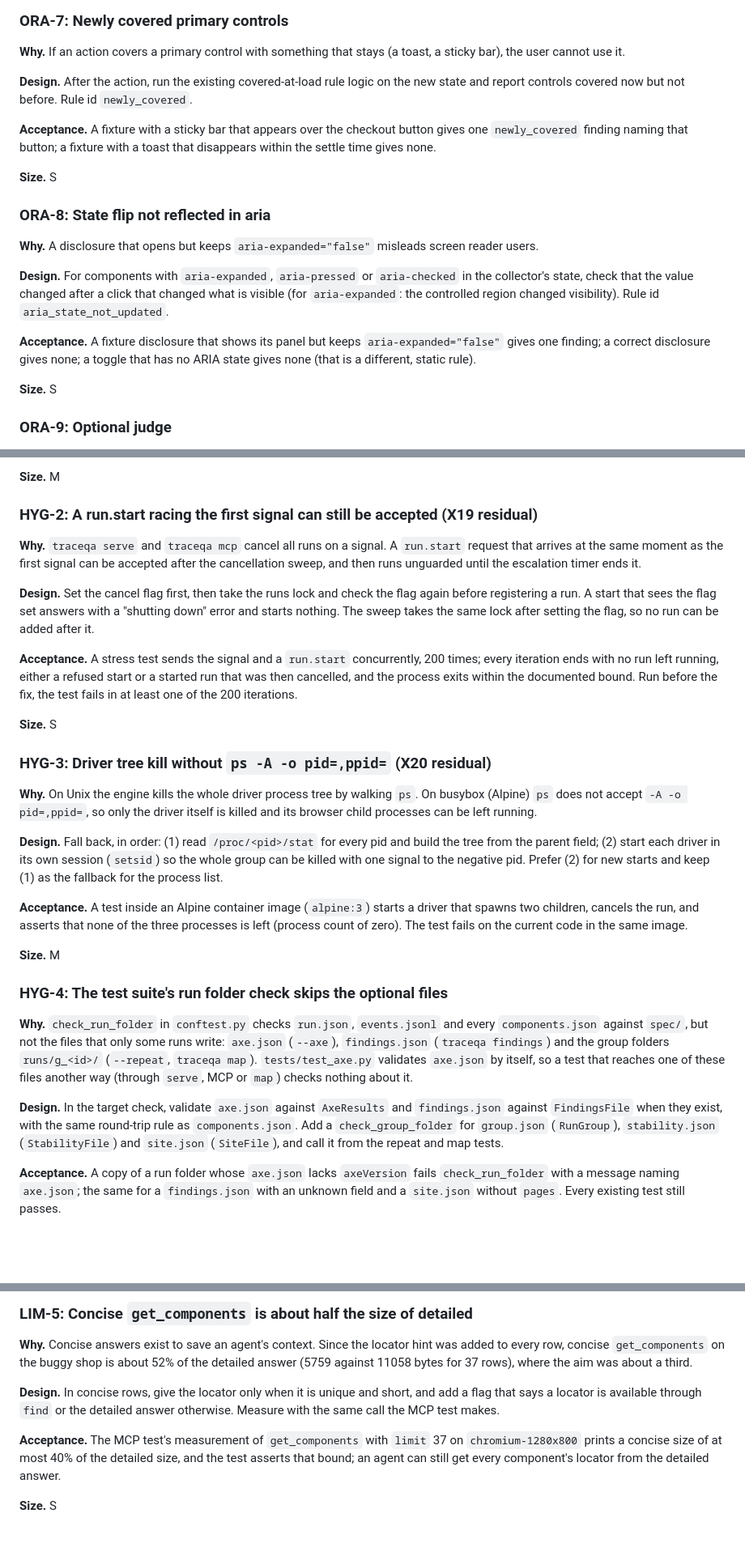
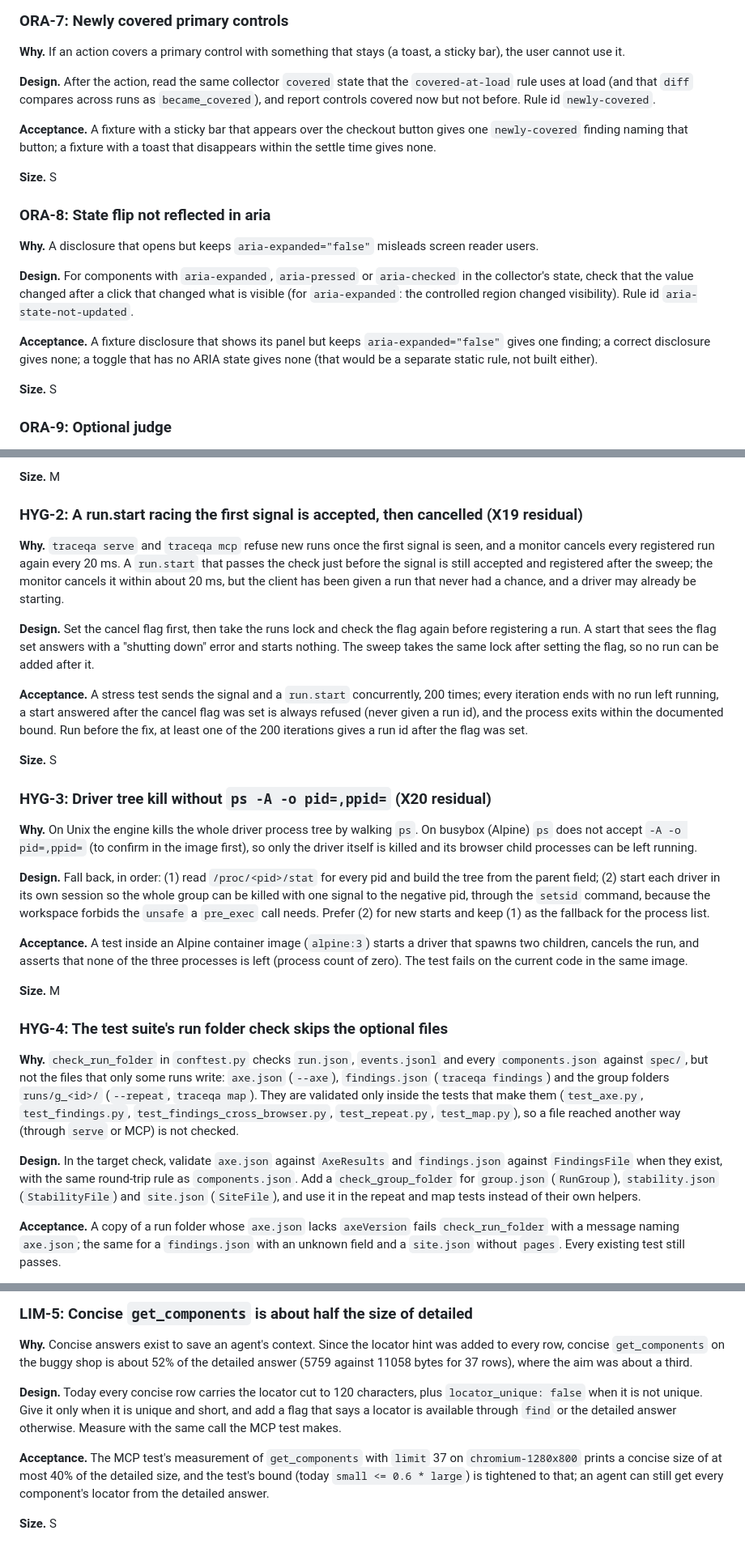
Before and after one commit to thearpankumar/TraceQA, a Markdown page: docs/backlog.md, 3 parts joined by grey strips. Shown at 81% size. Rendered like a GitHub page; blank space fills up the shorter version.

```diff
--- a/docs/backlog.md
+++ b/docs/backlog.md
@@ -423,10 +436,11 @@ browser.
 **Why.** If an action covers a primary control with something that stays (a toast, a sticky bar), the user
 cannot use it.
 
-**Design.** After the action, run the existing covered-at-load rule logic on the new state and report
-controls covered now but not before. Rule id `newly_covered`.
+**Design.** After the action, read the same collector `covered` state that the `covered-at-load` rule uses at
+load (and that `diff` compares across runs as `became_covered`), and report controls covered now but not
+before. Rule id `newly-covered`.
 
-**Acceptance.** A fixture with a sticky bar that appears over the checkout button gives one `newly_covered`
+**Acceptance.** A fixture with a sticky bar that appears over the checkout button gives one `newly-covered`
 finding naming that button; a fixture with a toast that disappears within the settle time gives none.
 
 **Size.** S
@@ -437,10 +451,11 @@ finding naming that button; a fixture with a toast that disappears within the se
 
 **Design.** For components with `aria-expanded`, `aria-pressed` or `aria-checked` in the collector's state, check
 that the value changed after a click that changed what is visible (for `aria-expanded`: the controlled region
-changed visibility). Rule id `aria_state_not_updated`.
+changed visibility). Rule id `aria-state-not-updated`.
 
 **Acceptance.** A fixture disclosure that shows its panel but keeps `aria-expanded="false"` gives one finding; a
-correct disclosure gives none; a toggle that has no ARIA state gives none (that is a different, static rule).
+correct disclosure gives none; a toggle that has no ARIA state gives none (that would be a separate static
+rule, not built either).
 
 **Size.** S
 
@@ -580,31 +597,33 @@ one-line justification in the config. Tests may be exempt through `per-file-igno
 
 **Size.** M
 
-### HYG-2: A run.start racing the first signal can still be accepted (X19 residual)
+### HYG-2: A run.start racing the first signal is accepted, then cancelled (X19 residual)
 
-**Why.** `traceqa serve` and `traceqa mcp` cancel all runs on a signal. A `run.start` request that arrives at
-the same moment as the first signal can be accepted after the cancellation sweep, and then runs unguarded until
-the escalation timer ends it.
+**Why.** `traceqa serve` and `traceqa mcp` refuse new runs once the first signal is seen, and a monitor
+cancels every registered run again every 20 ms. A `run.start` that passes the check just before the signal is
+still accepted and registered after the sweep; the monitor cancels it within about 20 ms, but the client has
+been given a run that never had a chance, and a driver may already be starting.
 
 **Design.** Set the cancel flag first, then take the runs lock and check the flag again before registering a run.
 A start that sees the flag set answers with a "shutting down" error and starts nothing. The sweep takes the same
 lock after setting the flag, so no run can be added after it.
 
 **Acceptance.** A stress test sends the signal and a `run.start` concurrently, 200 times; every iteration ends
-with no run left running, either a refused start or a started run that was then cancelled, and the process
-exits within the documented bound. Run before the fix, the test fails in at least one of the 200 iterations.
+with no run left running, a start answered after the cancel flag was set is always refused (never given a run
+id), and the process exits within the documented bound. Run before the fix, at least one of the 200 iterations
+gives a run id after the flag was set.
 
 **Size.** S
 
 ### HYG-3: Driver tree kill without `ps -A -o pid=,ppid=` (X20 residual)
 
 **Why.** On Unix the engine kills the whole driver process tree by walking `ps`. On busybox (Alpine) `ps` does
-not accept `-A -o pid=,ppid=`, so only the driver itself is killed and its browser child processes can be left
-running.
+not accept `-A -o pid=,ppid=` (to confirm in the image first), so only the driver itself is killed and its
+browser child processes can be left running.
 
 **Design.** Fall back, in order: (1) read `/proc/<pid>/stat` for every pid and build the tree from the parent
-field; (2) start each driver in its own session (`setsid`) so the whole group can be killed with one signal to
-the negative pid. Prefer (2) for new starts and keep (1) as the fallback for the process list.
+field; (2) start each driver in its own session so the whole group can be killed with one signal to the
+negative pid, through the `setsid` command, because the workspace forbids the `unsafe` a `pre_exec` call needs. Prefer (2) for new starts and keep (1) as the fallback for the process list.
 
 **Acceptance.** A test inside an Alpine container image (`alpine:3`) starts a driver that spawns two children,
 cancels the run, and asserts that none of the three processes is left (process count of zero). The test fails on
@@ -616,14 +635,14 @@ the current code in the same image.
 
 **Why.** `check_run_folder` in `conftest.py` checks `run.json`, `events.jsonl` and every `components.json`
 against `spec/`, but not the files that only some runs write: `axe.json` (`--axe`), `findings.json`
-(`traceqa findings`) and the group folders `runs/g_<id>/` (`--repeat`, `traceqa map`). `tests/test_axe.py`
-validates `axe.json` by itself, so a test that reaches one of these files another way (through `serve`, MCP or
-`map`) checks nothing about it.
+(`traceqa findings`) and the group folders `runs/g_<id>/` (`--repeat`, `traceqa map`). They are validated only
+inside the tests that make them (`test_axe.py`, `test_findings.py`, `test_findings_cross_browser.py`,
+`test_repeat.py`, `test_map.py`), so a file reached another way (through `serve` or MCP) is not checked.
 
 **Design.** In the target check, validate `axe.json` against `AxeResults` and `findings.json` against
 `FindingsFile` when they exist, with the same round-trip rule as `components.json`. Add a `check_group_folder`
-for `group.json` (`RunGroup`), `stability.json` (`StabilityFile`) and `site.json` (`SiteFile`), and call it from
-the repeat and map tests.
+for `group.json` (`RunGroup`), `stability.json` (`StabilityFile`) and `site.json` (`SiteFile`), and use it in
+the repeat and map tests instead of their own helpers.
 
 **Acceptance.** A copy of a run folder whose `axe.json` lacks `axeVersion` fails `check_run_folder` with a
 message naming `axe.json`; the same for a `findings.json` with an unknown field and a `site.json` without
@@ -851,12 +872,14 @@ item is marked as untrusted page content like the rest of the tool's output.
 concise `get_components` on the buggy shop is about 52% of the detailed answer (5759 against 11058 bytes for
 37 rows), where the aim was about a third.
 
-**Design.** In concise rows, give the locator only when it is unique and short, and add a flag that says a
-locator is available through `find` or the detailed answer otherwise. Measure with the same call the MCP test
+**Design.** Today every concise row carries the locator cut to 120 characters, plus `locator_unique: false`
+when it is not unique. Give it only when it is unique and short, and add a flag that says a locator is
+available through `find` or the detailed answer otherwise. Measure with the same call the MCP test
 makes.
 
 **Acceptance.** The MCP test's measurement of `get_components` with `limit` 37 on `chromium-1280x800` prints a
-concise size of at most 40% of the detailed size, and the test asserts that bound; an agent can still get every
+concise size of at most 40% of the detailed size, and the test's bound (today `small <= 0.6 * large`) is
+tightened to that; an agent can still get every
 component's locator from the detailed answer.
 
 **Size.** S
```
Also changed, not shown: other parts of docs/backlog.md (+52 -35 lines).
